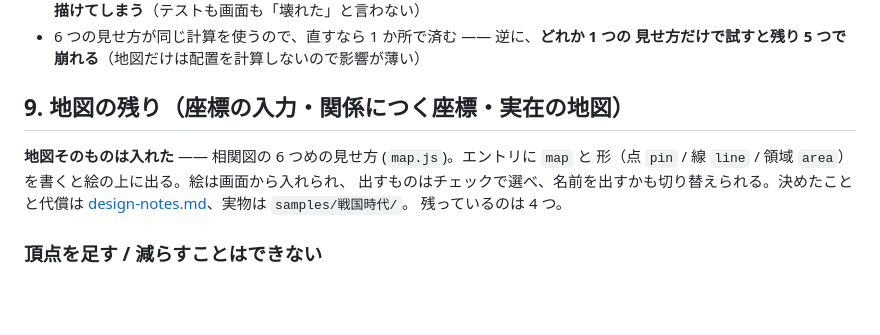
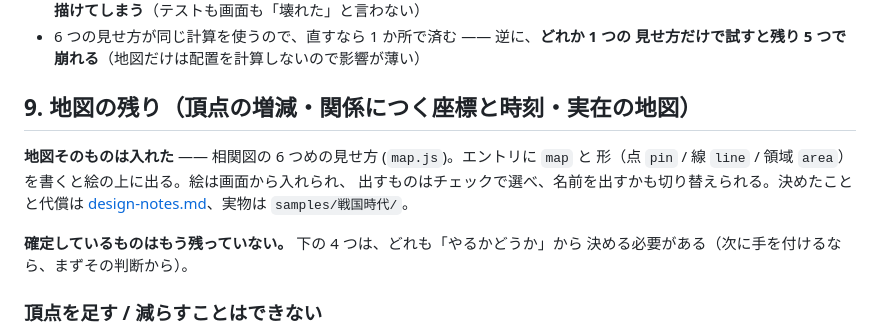
Before and after one commit to lancard-aikawa/GlossPop, a Markdown page: docs/open-questions.md, the part around the change. Rendered like a GitHub page; blank space fills up the shorter version.

Commit message:
資料を地図の現在地に合わせる
9 番の見出しが古かった（座標の入力は片付いている）ので直し、確定している
宿題がもう無いことを書いた。CLAUDE.md の「一緒に直すもの」に地図の 2 行を足す
—— at と path が名前に使えない理由と、配る口のヘッダを落とさないこと。

Co-Authored-By: Claude Opus 5 (1M context) <noreply@anthropic.com>

```diff
--- a/docs/open-questions.md
+++ b/docs/open-questions.md
@@ -140,13 +140,15 @@
 - 6 つの見せ方が同じ計算を使うので、直すなら 1 か所で済む —— 逆に、**どれか 1 つの
   見せ方だけで試すと残り 5 つで崩れる**（地図だけは配置を計算しないので影響が薄い）
 
-## 9. 地図の残り（座標の入力・関係につく座標・実在の地図）
+## 9. 地図の残り（頂点の増減・関係につく座標と時刻・実在の地図）
 
 **地図そのものは入れた** —— 相関図の 6 つめの見せ方 (`map.js`)。エントリに `map` と
 形（点 `pin` / 線 `line` / 領域 `area`）を書くと絵の上に出る。絵は画面から入れられ、
 出すものはチェックで選べ、名前を出すかも切り替えられる。決めたことと代償は
 [design-notes.md](design-notes.md)、実物は `samples/戦国時代/`。
-残っているのは 4 つ。
+
+**確定しているものはもう残っていない。** 下の 4 つは、どれも「やるかどうか」から
+決める必要がある（次に手を付けるなら、まずその判断から）。
 
 ### 頂点を足す / 減らすことはできない
 
```
Also changed, not shown: CLAUDE.md (+2 -0 lines).
